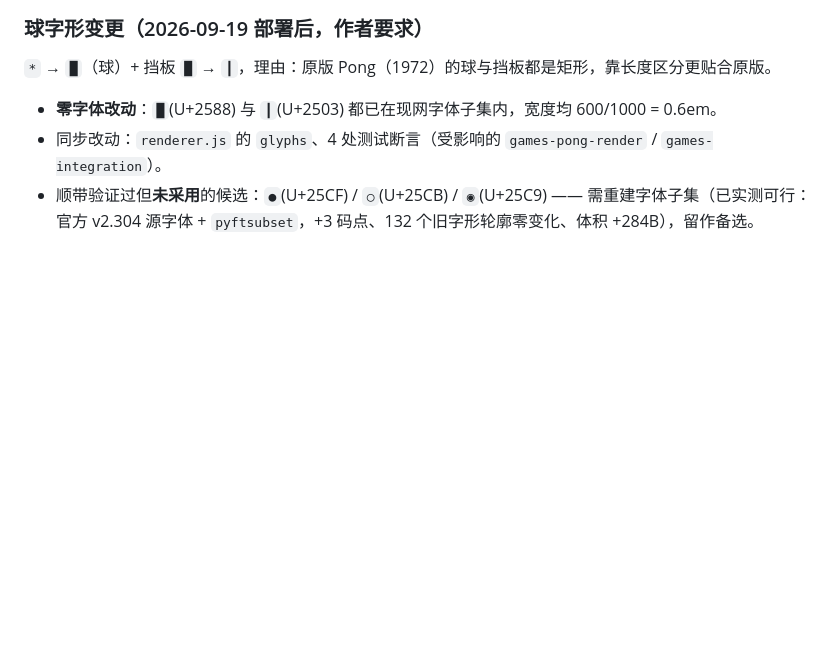
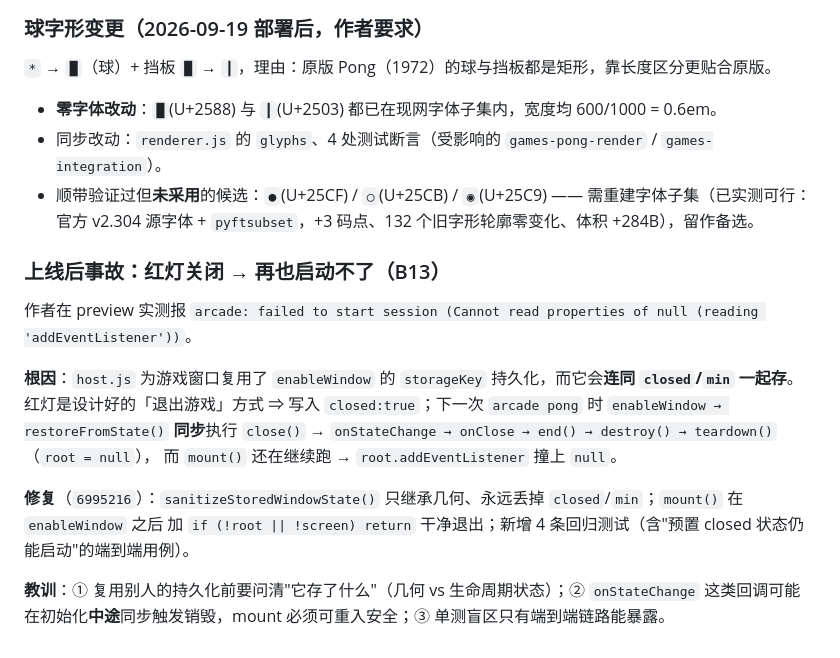
Before and after one commit to YUAN-27/yuan27.top, a Markdown page: docs/2026-09-19-terminal-arcade-plan.md, the part around the change. Drawn GitHub-style; blank space fills up the shorter version.

Commit message:
docs(arcade): record the B13 red-dot relaunch incident and its fix

```diff
--- a/docs/2026-09-19-terminal-arcade-plan.md
+++ b/docs/2026-09-19-terminal-arcade-plan.md
@@ -3288,3 +3288,17 @@ Task 10 的真实布局/拖拽/缩放/最大化、焦点陷阱与 Tab、`ResizeO
 - **零字体改动**：`█`(U+2588) 与 `┃`(U+2503) 都已在现网字体子集内，宽度均 600/1000 = 0.6em。
 - 同步改动：`renderer.js` 的 `glyphs`、4 处测试断言（受影响的 `games-pong-render` / `games-integration`）。
 - 顺带验证过但**未采用**的候选：`●`(U+25CF) / `○`(U+25CB) / `◉`(U+25C9) —— 需重建字体子集（已实测可行：官方 v2.304 源字体 + `pyftsubset`，+3 码点、132 个旧字形轮廓零变化、体积 +284B），留作备选。
+
+### 上线后事故：红灯关闭 → 再也启动不了（B13）
+
+作者在 preview 实测报 `arcade: failed to start session (Cannot read properties of null (reading 'addEventListener'))`。
+
+**根因**：`host.js` 为游戏窗口复用了 `enableWindow` 的 `storageKey` 持久化，而它会**连同 `closed`/`min` 一起存**。
+红灯是设计好的「退出游戏」方式 ⇒ 写入 `closed:true`；下一次 `arcade pong` 时 `enableWindow → restoreFromState()`
+**同步**执行 `close()` → `onStateChange → onClose → end() → destroy() → teardown()`（`root = null`），
+而 `mount()` 还在继续跑 → `root.addEventListener` 撞上 `null`。
+
+**修复**（`6995216`）：`sanitizeStoredWindowState()` 只继承几何、永远丢掉 `closed`/`min`；`mount()` 在 `enableWindow` 之后
+加 `if (!root || !screen) return` 干净退出；新增 4 条回归测试（含"预置 closed 状态仍能启动"的端到端用例）。
+
+**教训**：① 复用别人的持久化前要问清"它存了什么"（几何 vs 生命周期状态）；② `onStateChange` 这类回调可能在初始化**中途**同步触发销毁，mount 必须可重入安全；③ 单测盲区只有端到端链路能暴露。
```
Also changed, not shown: docs/2026-09-19-terminal-arcade-spec.md (+5 -1 lines).
